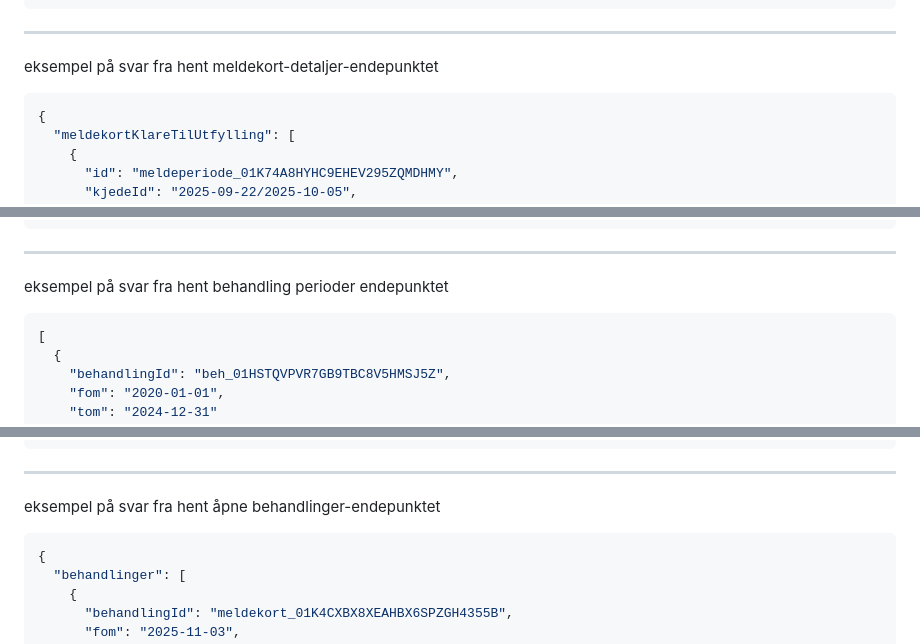
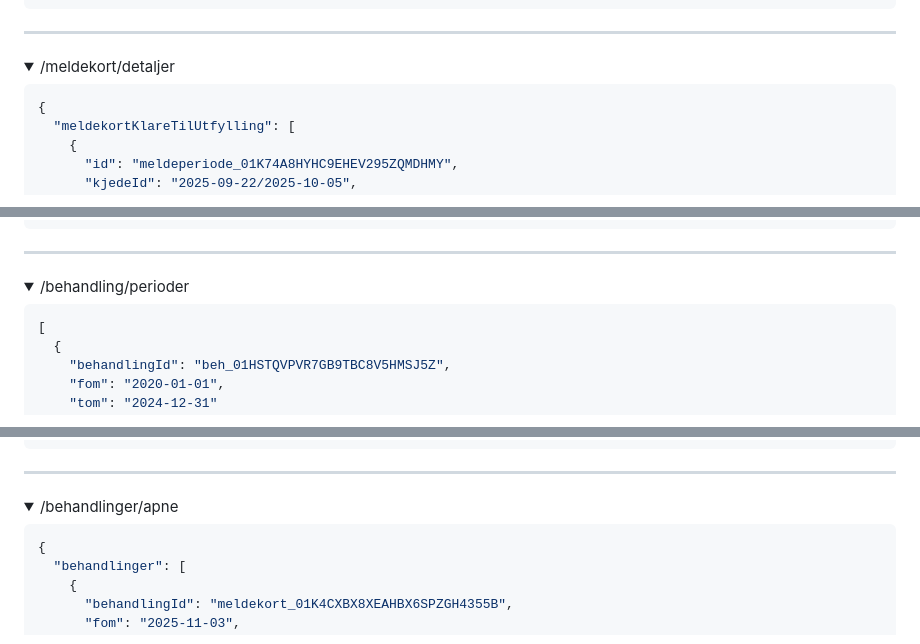
Before and after one commit to navikt/tiltakspenger-datadeling, a Markdown page: README.md, 3 parts joined by grey strips. Drawn GitHub-style; folded sections open.

````diff
--- a/README.md
+++ b/README.md
@@ -845,6 +857,10 @@ eksempel på svar fra hent vedtak perioder-endepunktet
 ---
 
-eksempel på svar fra hent meldekort-detaljer-endepunktet
+<details>
+<summary>
+/meldekort/detaljer
+</summary>
+
 ```json
 {
   "meldekortKlareTilUtfylling": [
@@ -971,6 +989,10 @@ eksempel på svar fra hent meldekort-detaljer-endepunktet
 ---
 
-eksempel på svar fra hent behandling perioder endepunktet
+<details>
+<summary>
+/behandling/perioder
+</summary>
+
 ```json
 [
   {
@@ -984,6 +1008,10 @@ eksempel på svar fra hent behandling perioder endepunktet
 ---
 
-eksempel på svar fra hent åpne behandlinger-endepunktet
+<details>
+<summary>
+/behandlinger/apne
+</summary>
+
 ```json
 {
   "behandlinger": [
````
Also changed, not shown: other parts of README.md (+35 -11 lines).
